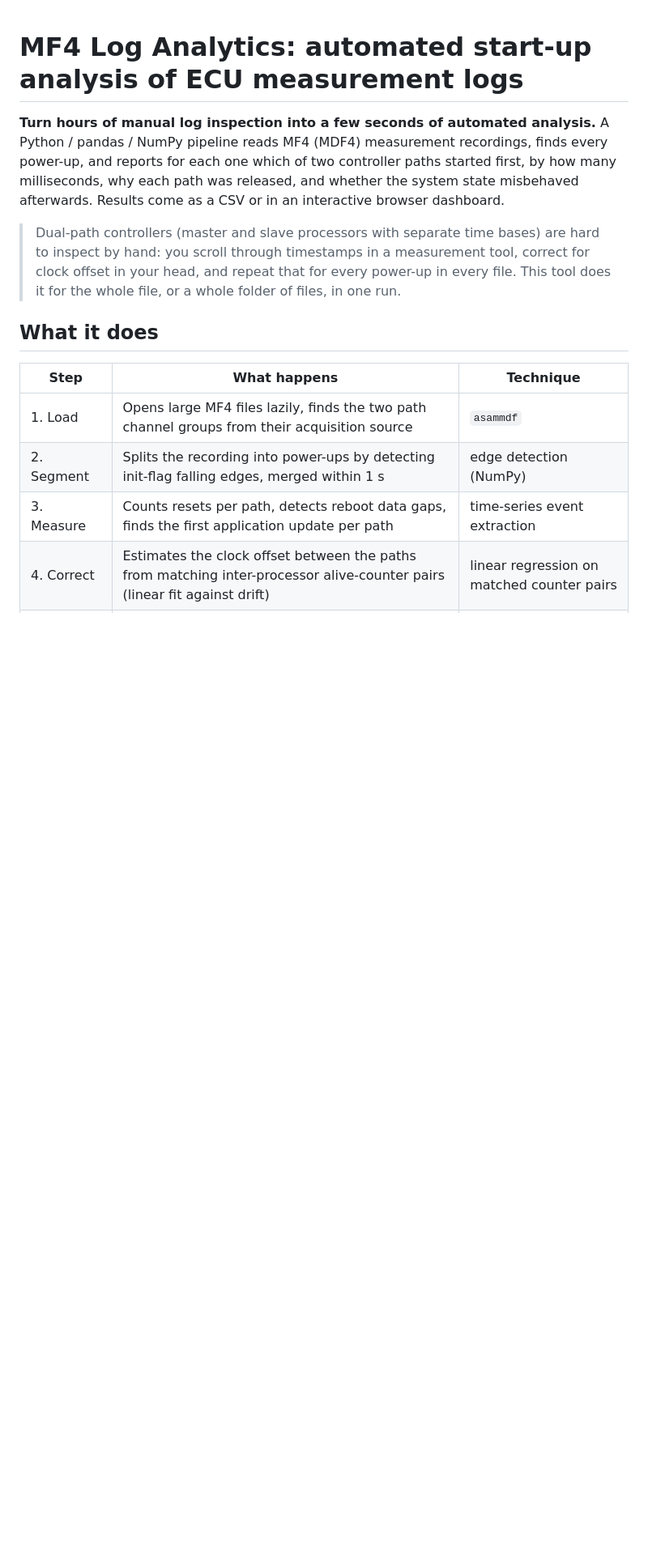
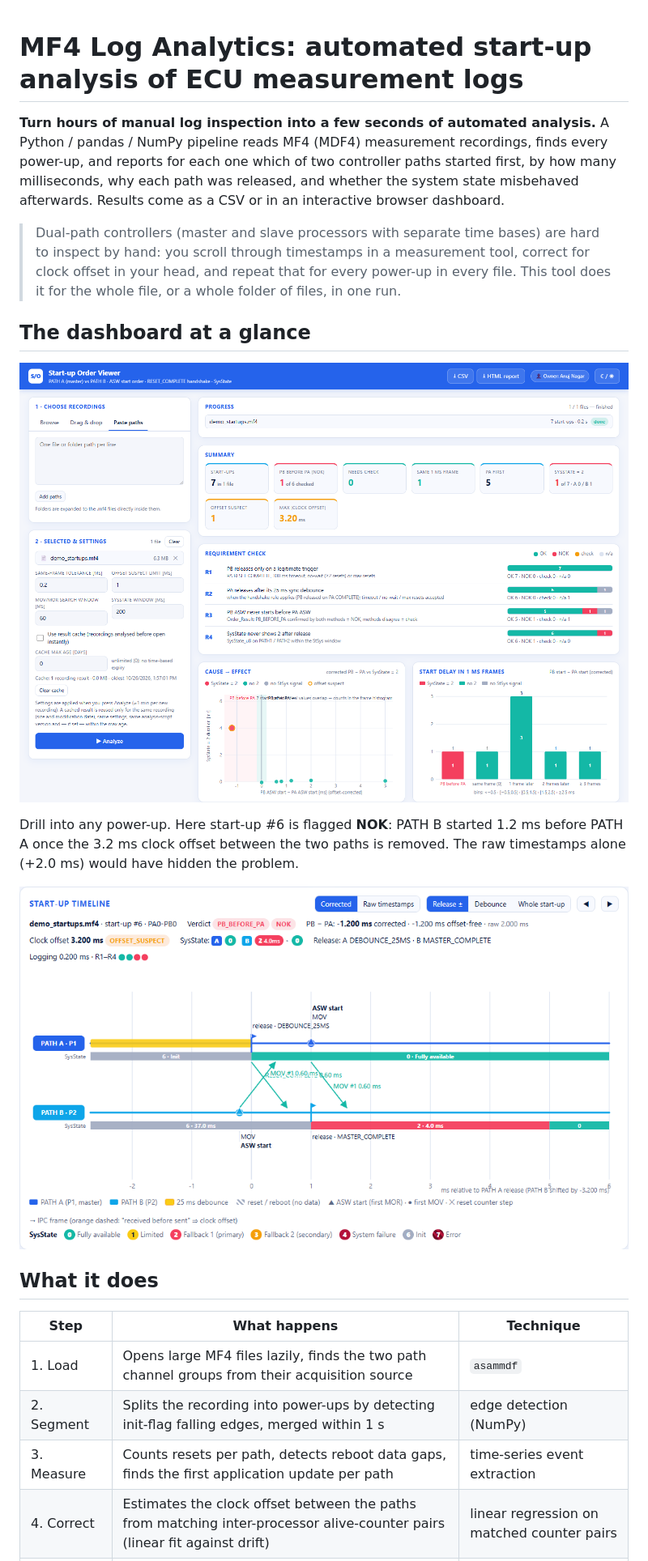
Before and after one commit to Anuj-Nagar-0910/mf4-log-analytics, a Markdown page: README.md, the part around one of its changes. Shown at 81% size. Drawn GitHub-style; pictures changed too: docs/dashboard-overview.png (added), docs/startup-timeline.png (added); blank space fills up the shorter version.

```diff
--- a/README.md
+++ b/README.md
@@ -8,6 +8,15 @@ system state misbehaved afterwards. Results come as a CSV or in an interactive b
 > Dual-path controllers (master and slave processors with separate time bases) are hard to inspect by hand: you scroll
 > through timestamps in a measurement tool, correct for clock offset in your head, and repeat that for every power-up
 > in every file. This tool does it for the whole file, or a whole folder of files, in one run.
+
+## The dashboard at a glance
+
+![Dashboard overview: summary tiles, requirement check, cause-and-effect and start-delay charts](docs/dashboard-overview.png)
+
+Drill into any power-up. Here start-up #6 is flagged **NOK**: PATH B started 1.2 ms before PATH A once the 3.2 ms clock
+offset between the two paths is removed. The raw timestamps alone (+2.0 ms) would have hidden the problem.
+
+![Start-up timeline for a violating power-up with IPC frames and system-state bands](docs/startup-timeline.png)
 
 ## What it does
 
```
Also changed, not shown: other parts of README.md (+1 -1 lines), 2 other files.
